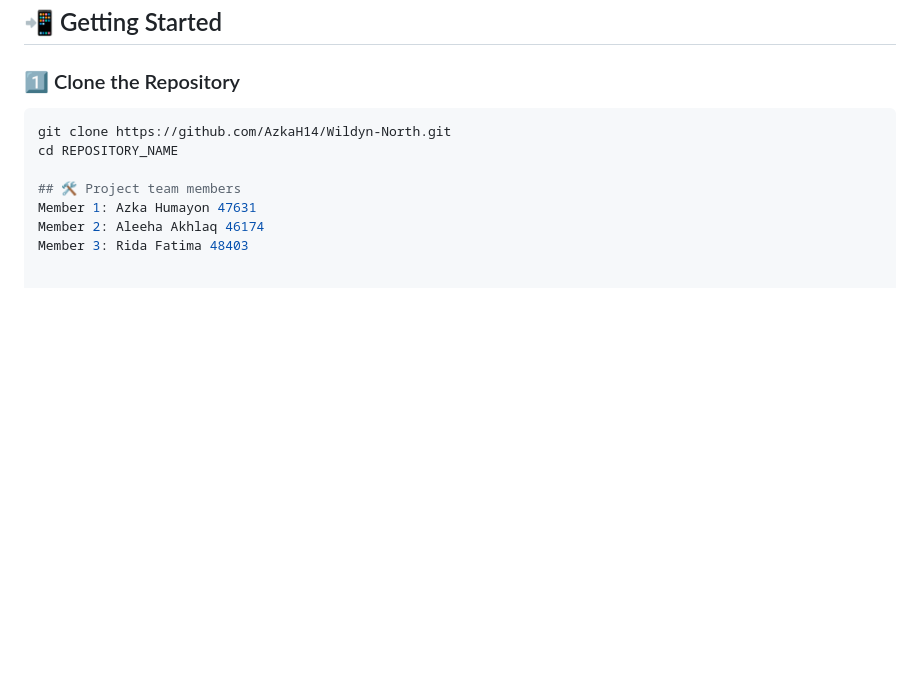
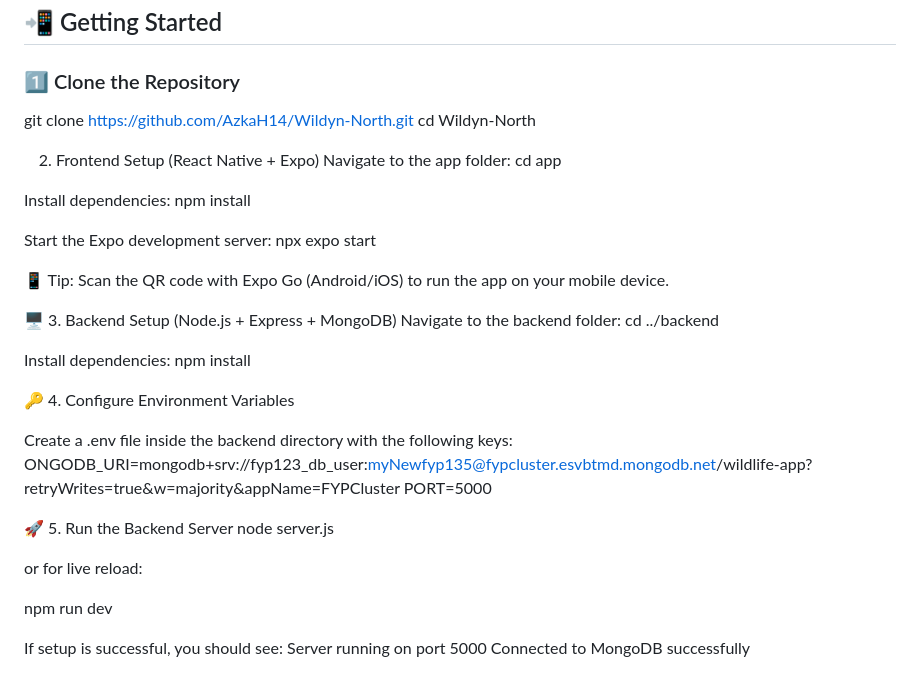
Before and after one commit to AzkaH14/Wildyn-North, a Markdown page: README.md, the part around the change. GitHub-like rendering; blank space fills up the shorter version.

Commit message:
Enhance README with setup instructions
Updated the README to include detailed setup instructions for both frontend and backend, along with environment variable configuration.

````diff
--- a/README.md
+++ b/README.md
@@ -112,11 +112,43 @@ Moderate community interactions to maintain report authenticity.
 ## 📲 Getting Started
 
 ### 1️⃣ Clone the Repository
-```bash
+
 git clone https://github.com/AzkaH14/Wildyn-North.git
-cd REPOSITORY_NAME
+cd Wildyn-North
 
-## 🛠️ Project team members
-Member 1: Azka Humayon 47631
-Member 2: Aleeha Akhlaq 46174
-Member 3: Rida Fatima 48403
+2. Frontend Setup (React Native + Expo)
+Navigate to the app folder:
+cd app
+
+Install dependencies:
+npm install
+
+Start the Expo development server:
+npx expo start
+
+
+📱 Tip: Scan the QR code with Expo Go (Android/iOS) to run the app on your mobile device.
+
+🖥️ 3. Backend Setup (Node.js + Express + MongoDB)
+Navigate to the backend folder:
+cd ../backend
+
+Install dependencies:
+npm install
+
+🔑 4. Configure Environment Variables
+
+Create a .env file inside the backend directory with the following keys:
+ONGODB_URI=mongodb+srv://fyp123_db_user:myNewfyp135@fypcluster.esvbtmd.mongodb.net/wildlife-app?retryWrites=true&w=majority&appName=FYPCluster
+PORT=5000
+
+🚀 5. Run the Backend Server
+node server.js
+
+or for live reload:
+
+npm run dev
+
+If setup is successful, you should see:
+Server running on port 5000
+Connected to MongoDB successfully
````
